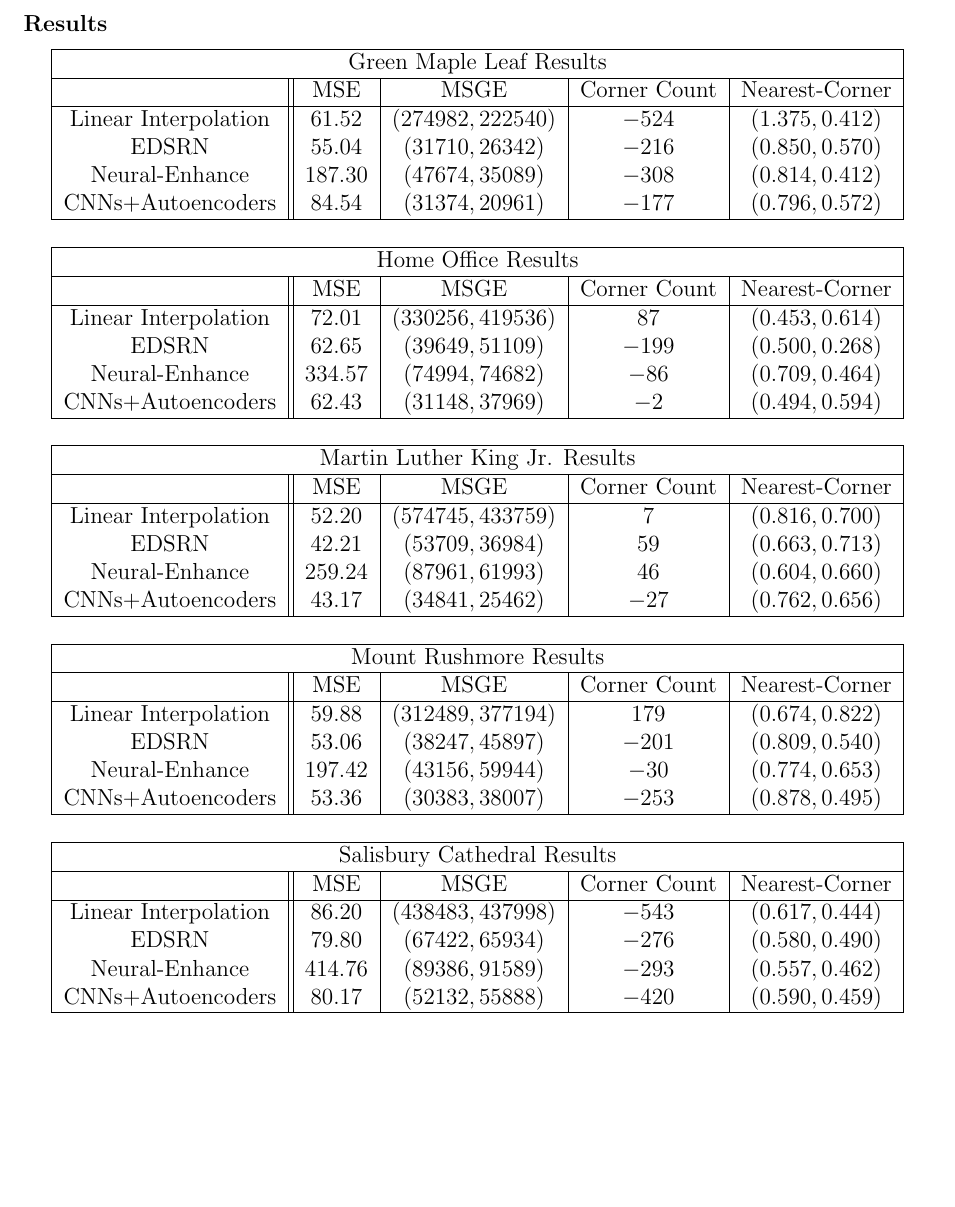
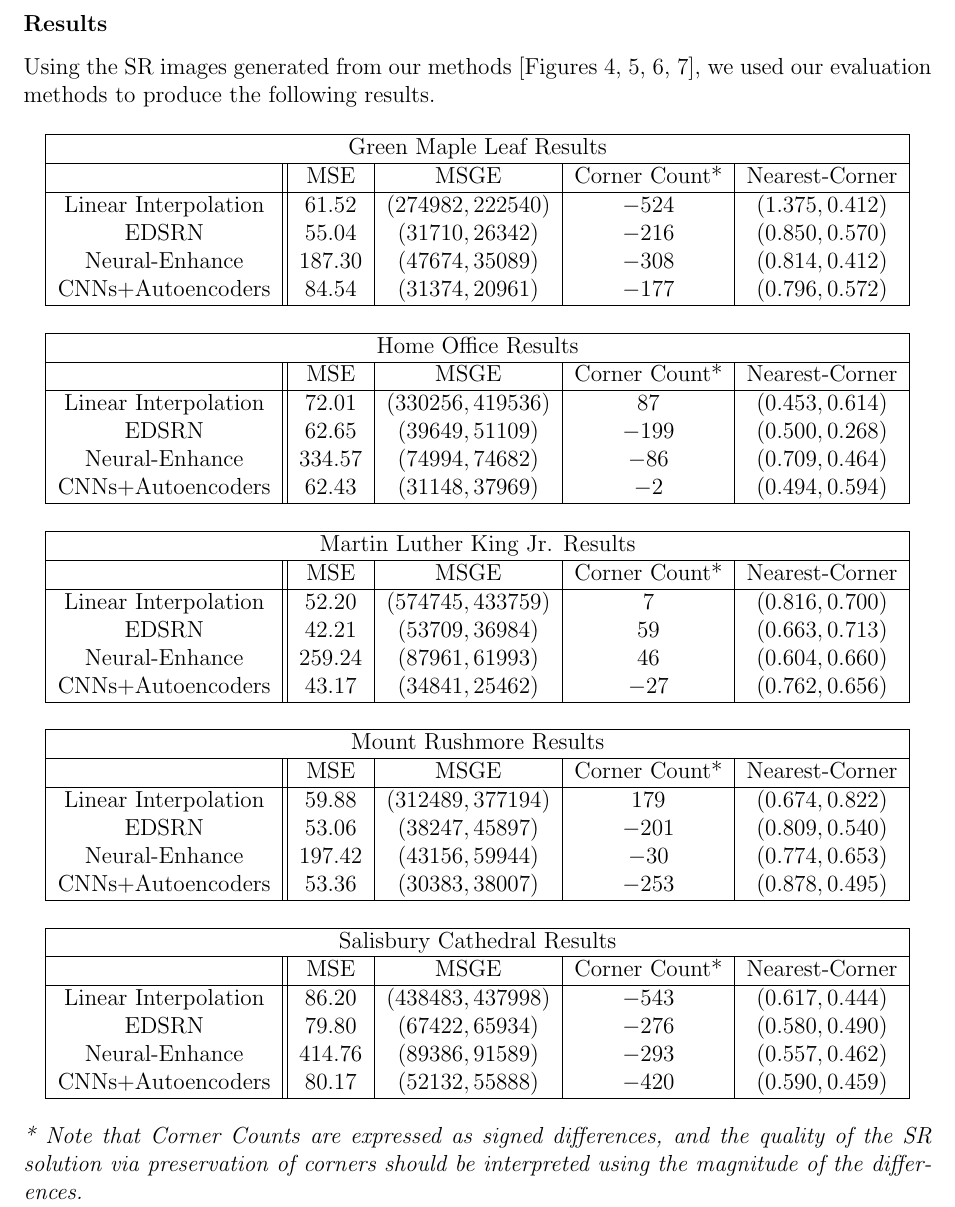
Before and after one commit to rhubarbwu/Super-Resolution-DL, a LaTeX document (report.tex): part of page 7 of 10, cut so that both start at the same text, the shorter picture padded with empty space. Compiled offline with pdfLaTeX.

Commit message:
Updated report.tex.

```diff
--- a/report.tex
+++ b/report.tex
@@ -173,11 +173,13 @@ In measuring the quality of the super-resolution (SR) outputs numerically, we us
 \pagebreak
 \subsubsection*{Results}
 
+Using the SR images generated from our methods [Figures 4, 5, 6, 7], we used our evaluation methods to produce the following results.
+
 \begin{center}\begin{tabular}{ |c||c|c|c|c| }
     \hline
     \multicolumn{5}{|c|}{Green Maple Leaf Results} \\
     \hline
-    & MSE & MSGE\* & Corner Count & Nearest-Corner\\
+    & MSE & MSGE\* & Corner Count* & Nearest-Corner\\
     \hline
     Linear Interpolation & $61.52$ & $(274982, 222540)$ & $-524$ & $(1.375, 0.412)$\\
     EDSRN & $55.04$ & $(31710, 26342)$ & $-216$ & $(0.850, 0.570)$\\
@@ -190,7 +192,7 @@ In measuring the quality of the super-resolution (SR) outputs numerically, we us
     \hline
     \multicolumn{5}{|c|}{Home Office Results} \\
     \hline
-    & MSE & MSGE\* & Corner Count & Nearest-Corner\\
+    & MSE & MSGE\* & Corner Count* & Nearest-Corner\\
     \hline
     Linear Interpolation & $72.01$ & $(330256, 419536)$ & $87$ & $(0.453, 0.614)$\\
     EDSRN & $62.65$ & $(39649, 51109)$ & $-199$ & $(0.500, 0.268)$\\
@@ -216,7 +218,7 @@ In measuring the quality of the super-resolution (SR) outputs numerically, we us
     \hline
     \multicolumn{5}{|c|}{Mount Rushmore Results} \\
     \hline
-    & MSE & MSGE\* & Corner Count & Nearest-Corner\\
+    & MSE & MSGE & Corner Count* & Nearest-Corner\\
     \hline
     Linear Interpolation & $59.88$ & $(312489, 377194)$ & $179$ & $(0.674, 0.822)$\\
     EDSRN & $53.06$ & $(38247, 45897)$ & $-201$ & $(0.809, 0.540)$\\
@@ -229,7 +231,7 @@ In measuring the quality of the super-resolution (SR) outputs numerically, we us
     \hline
     \multicolumn{5}{|c|}{Salisbury Cathedral Results} \\
     \hline
-    & MSE & MSGE\* & Corner Count & Nearest-Corner\\
+    & MSE & MSGE & Corner Count* & Nearest-Corner\\
     \hline
     Linear Interpolation & $86.20$ & $(438483, 437998)$ & $-543$ & $(0.617, 0.444)$\\
     EDSRN & $79.80$ & $(67422, 65934)$ & $-276$ & $(0.580, 0.490)$\\
@@ -237,7 +239,7 @@ In measuring the quality of the super-resolution (SR) outputs numerically, we us
     CNNs+Autoencoders & $80.17$ & $(52132, 55888)$ & $-420$ & $(0.590, 0.459)$\\
     \hline
 \end{tabular}\end{center}
-
+\textit{* Note that Corner Counts are expressed as signed differences, and the quality of the SR solution via preservation of corners should be interpreted using the magnitude of the differences.}
 
 \pagebreak
 \section*{Conclusion}
```
Also changed, not shown: report.tex (8 more changed lines).
